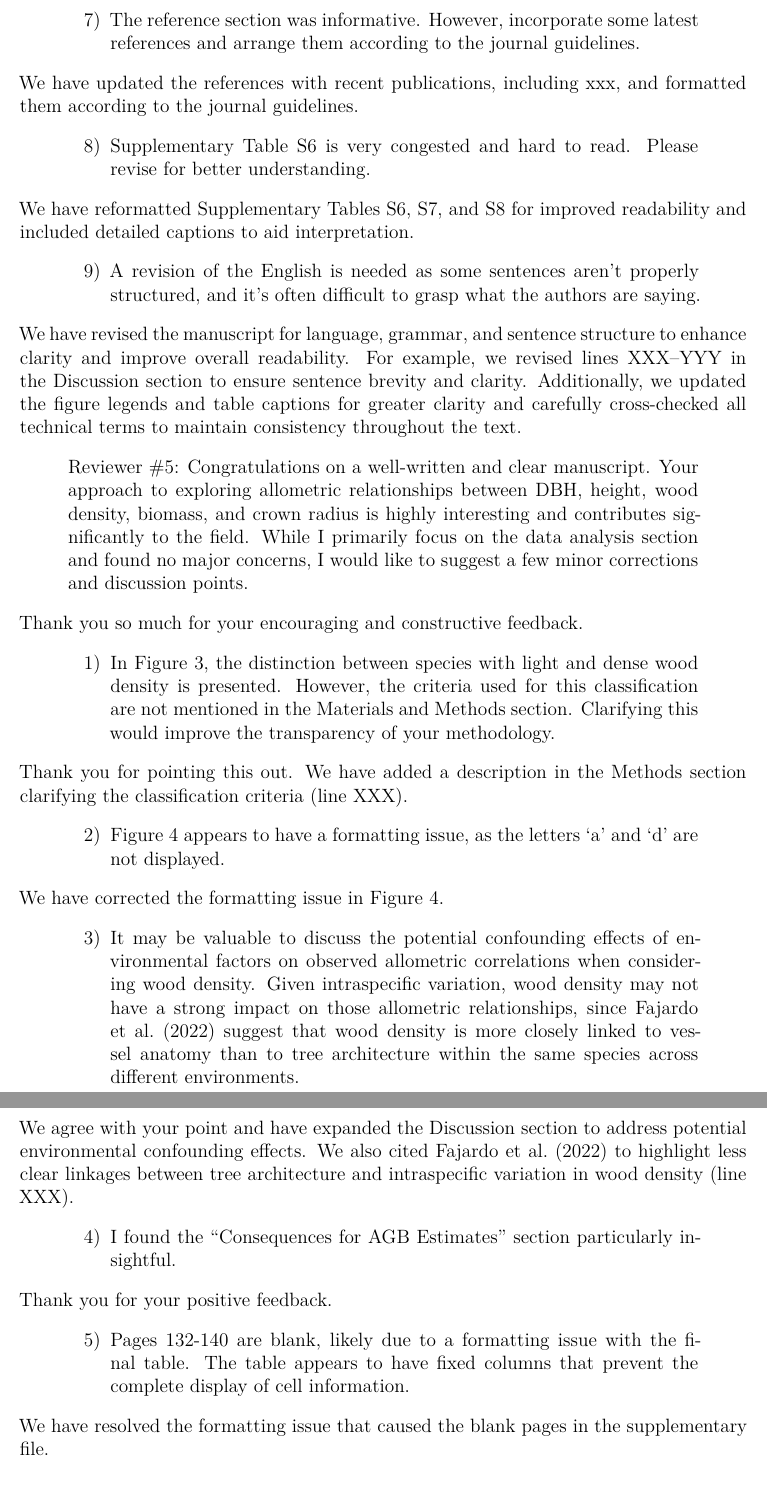
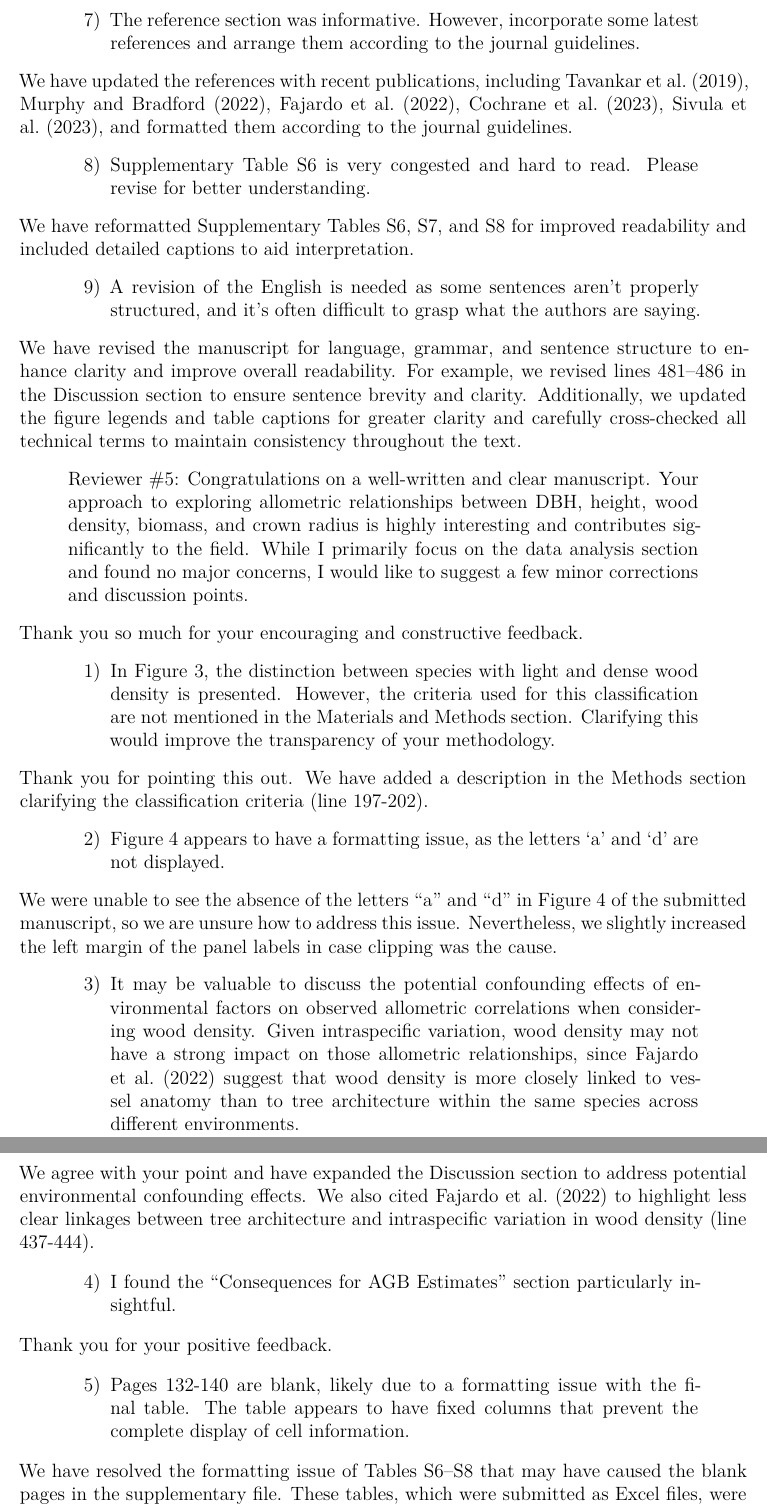
Before and after one commit to duyenecology/tree-allo, a Quarto document (ms/response_letter.qmd): two parts of pages 3 and 4 of 4, joined at a grey line, cut so that both start at the same text. Rendered offline with R 4.5, knitr and Pandoc in place of Quarto, then LaTeX, with nearby package versions.

Commit message:
updated response letter

```diff
--- a/ms/response_letter.qmd
+++ b/ms/response_letter.qmd
@@ -119,7 +120,7 @@ We have corrected the figure label.
 
 > 7) The reference section was informative. However, incorporate some latest references and arrange them according to the journal guidelines.
 
-We have updated the references with recent publications, including xxx, and formatted them according to the journal guidelines.
+We have updated the references with recent publications, including Tavankar et al. (2019), Murphy and Bradford (2022), Fajardo et al. (2022), Cochrane et al. (2023), Sivula et al. (2023), and formatted them according to the journal guidelines.
 
 > 8) Supplementary Table S6 is very congested and hard to read. Please revise for better understanding.
 
@@ -128,7 +129,7 @@ We have reformatted Supplementary Tables S6, S7, and S8 for improved readability
 > 9) A revision of the English is needed as some sentences aren't properly structured, and it's often difficult to grasp what the authors are saying.
 
 We have revised the manuscript for language, grammar, and sentence structure to enhance clarity and improve overall readability.
-For example, we revised lines XXX–YYY in the Discussion section to ensure sentence brevity and clarity.
+For example, we revised lines 481–486 in the Discussion section to ensure sentence brevity and clarity.
 Additionally, we updated the figure legends and table captions for greater clarity and carefully cross-checked all technical terms to maintain consistency throughout the text.
 
 > Reviewer #5: Congratulations on a well-written and clear manuscript. Your approach to exploring allometric relationships between DBH, height, wood density, biomass, and crown radius is highly interesting and contributes significantly to the field. While I primarily focus on the data analysis section and found no major concerns, I would like to suggest a few minor corrections and discussion points.
@@ -138,16 +139,17 @@ Thank you so much for your encouraging and constructive feedback.
 > 1) In Figure 3, the distinction between species with light and dense wood density is presented. However, the criteria used for this classification are not mentioned in the Materials and Methods section. Clarifying this would improve the transparency of your methodology.
 
 Thank you for pointing this out.
-We have added a description in the Methods section clarifying the classification criteria (line XXX).
+We have added a description in the Methods section clarifying the classification criteria (line 197-202).
 
 > 2) Figure 4 appears to have a formatting issue, as the letters 'a' and 'd' are not displayed.
 
-We have corrected the formatting issue in Figure 4.
+We were unable to see the absence of the letters "a" and "d" in Figure 4 of the submitted manuscript, so we are unsure how to address this issue.
+Nevertheless, we slightly increased the left margin of the panel labels in case clipping was the cause.
 
 > 3) It may be valuable to discuss the potential confounding effects of environmental factors on observed allometric correlations when considering wood density. Given intraspecific variation, wood density may not have a strong impact on those allometric relationships, since Fajardo et al. (2022) suggest that wood density is more closely linked to vessel anatomy than to tree architecture within the same species across different environments.
 
 We agree with your point and have expanded the Discussion section to address potential environmental confounding effects.
-We also cited Fajardo et al. (2022) to highlight less clear linkages between tree architecture and intraspecific variation in wood density  (line XXX).
+We also cited Fajardo et al. (2022) to highlight less clear linkages between tree architecture and intraspecific variation in wood density  (line 437-444).
 
 > 4) I found the "Consequences for AGB Estimates" section particularly insightful.
 
@@ -155,4 +157,5 @@ Thank you for your positive feedback.
 
 > 5) Pages 132-140 are blank, likely due to a formatting issue with the final table. The table appears to have fixed columns that prevent the complete display of cell information.
 
-We have resolved the formatting issue that caused the blank pages in the supplementary file.
+We have resolved the formatting issue of Tables S6–S8 that may have caused the blank pages in the supplementary file.
+These tables, which were submitted as Excel files, were included in the PDF due to a system-related submission setting.
```
Also changed, not shown: ms/response_letter.tex, ms/response_letter.qmd (9 more changed lines), 1 other file.
